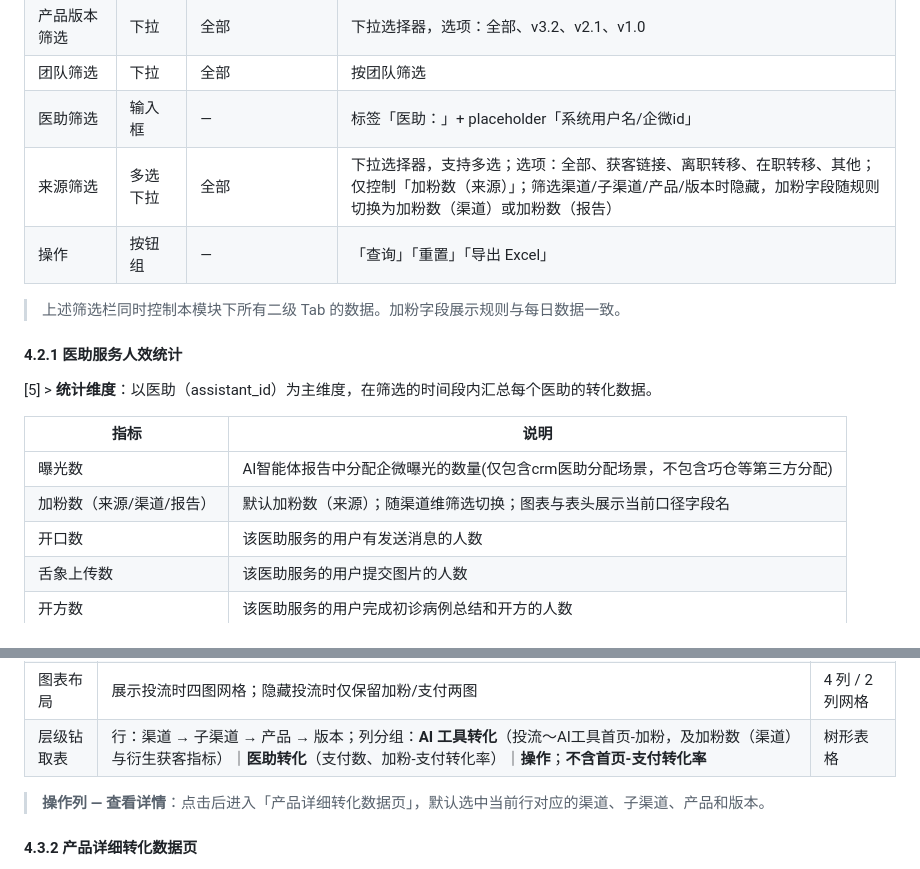
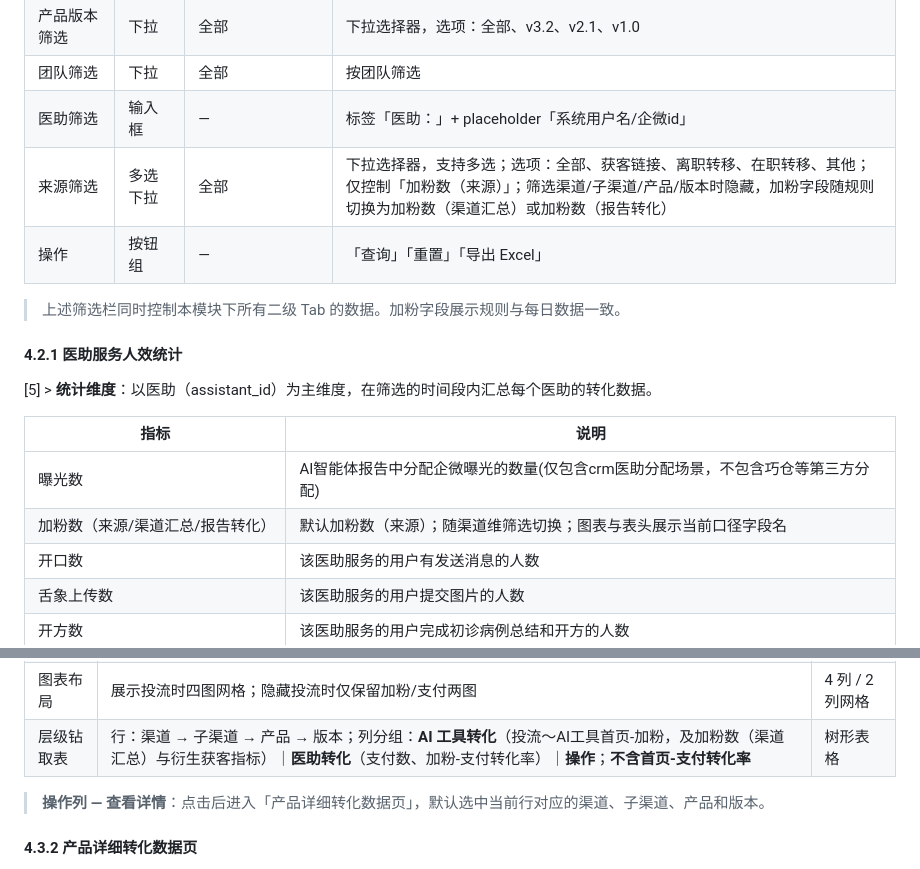
Before and after one commit to vivyuan00/Cursor_Test, a Markdown page: prds/funnel-optimization/多维度数据统计.md, 2 parts joined by grey strips. GitHub-like rendering.

```diff
--- a/prds/funnel-optimization/多维度数据统计.md
+++ b/prds/funnel-optimization/多维度数据统计.md
@@ -230,7 +230,7 @@ v1.1版本增加：
 | 产品版本筛选 | 下拉 | 全部 | 下拉选择器，选项：全部、v3.2、v2.1、v1.0 |
 | 团队筛选 | 下拉 | 全部 | 按团队筛选 |
 | 医助筛选 | 输入框 | — | 标签「医助：」+ placeholder「系统用户名/企微id」 |
-| 来源筛选 | 多选下拉 | 全部 | 下拉选择器，支持多选；选项：全部、获客链接、离职转移、在职转移、其他；仅控制「加粉数（来源）」；筛选渠道/子渠道/产品/版本时隐藏，加粉字段随规则切换为加粉数（渠道）或加粉数（报告） |
+| 来源筛选 | 多选下拉 | 全部 | 下拉选择器，支持多选；选项：全部、获客链接、离职转移、在职转移、其他；仅控制「加粉数（来源）」；筛选渠道/子渠道/产品/版本时隐藏，加粉字段随规则切换为加粉数（渠道汇总）或加粉数（报告转化） |
 | 操作 | 按钮组 | — | 「查询」「重置」「导出 Excel」 |
 
 > 上述筛选栏同时控制本模块下所有二级 Tab 的数据。加粉字段展示规则与每日数据一致。
@@ -242,7 +242,7 @@ v1.1版本增加：
 | 指标 | 说明 |
 |------|------|
 | 曝光数 | AI智能体报告中分配企微曝光的数量(仅包含crm医助分配场景，不包含巧仓等第三方分配) |
-| 加粉数（来源/渠道/报告） | 默认加粉数（来源）；随渠道维筛选切换；图表与表头展示当前口径字段名 |
+| 加粉数（来源/渠道汇总/报告转化） | 默认加粉数（来源）；随渠道维筛选切换；图表与表头展示当前口径字段名 |
 | 开口数 | 该医助服务的用户有发送消息的人数 |
 | 舌象上传数 | 该医助服务的用户提交图片的人数 |
 | 开方数 | 该医助服务的用户完成初诊病例总结和开方的人数 |
@@ -332,7 +332,7 @@ v1.1版本增加：
 | 辅助图表3 | 各渠道 **行为点击-加粉转化率** Top 排名 | 水平条形图 |
 | 辅助图表4 | 各渠道 **平均获客成本** Top 排名（越低越好） | 水平条形图 |
 | 图表布局 | 展示投流时四图网格；隐藏投流时仅保留加粉/支付两图 | 4 列 / 2 列网格 |
-| 层级钻取表 | 行：渠道 → 子渠道 → 产品 → 版本；列分组：**AI 工具转化**（投流～AI工具首页-加粉，及加粉数（渠道）与衍生获客指标）｜**医助转化**（支付数、加粉-支付转化率）｜**操作**；**不含首页-支付转化率** | 树形表格 |
+| 层级钻取表 | 行：渠道 → 子渠道 → 产品 → 版本；列分组：**AI 工具转化**（投流～AI工具首页-加粉，及加粉数（渠道汇总）与衍生获客指标）｜**医助转化**（支付数、加粉-支付转化率）｜**操作**；**不含首页-支付转化率** | 树形表格 |
 
 > **操作列 — 查看详情**：点击后进入「产品详细转化数据页」，默认选中当前行对应的渠道、子渠道、产品和版本。
 
```
Also changed, not shown: other parts of prds/funnel-optimization/多维度数据统计.md (+27 -27 lines).
